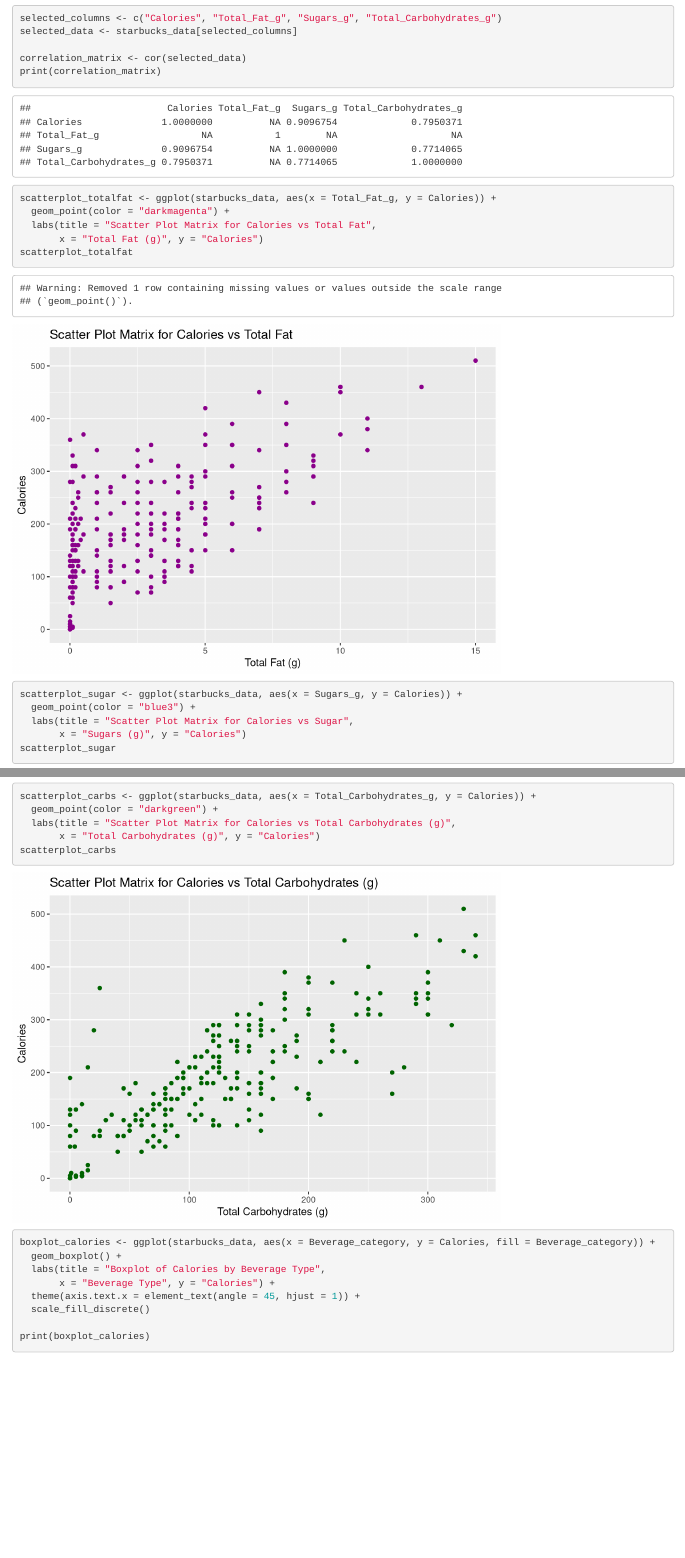
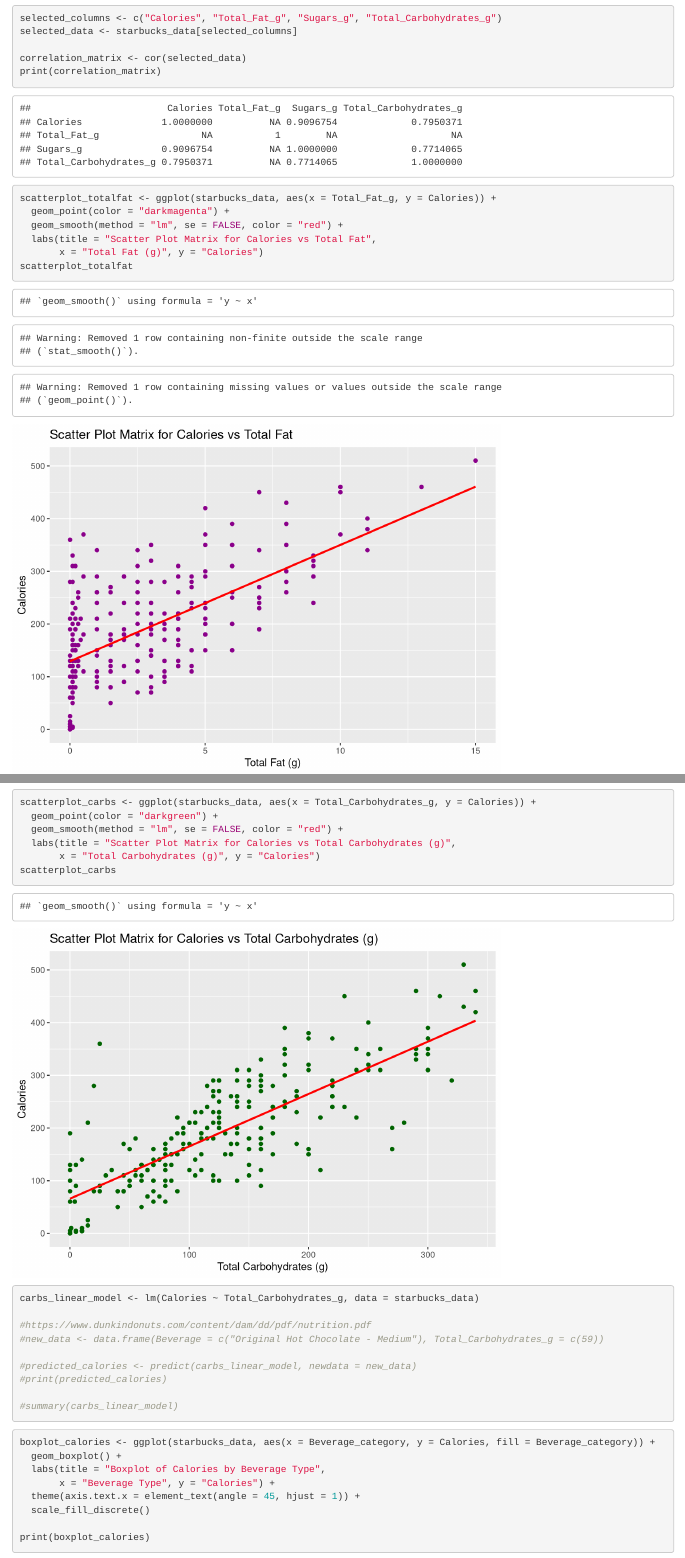
Before and after one commit to DS202-at-ISU/Final_Project_BV_MD_SH, an R Markdown document (FinalProject.Rmd): the page in a window 1100 px wide, from 4080 px down, and a second part further down, joined at a grey line. Rendered offline with R 4.5, knitr and Pandoc, with nearby package versions.

Commit message:
added linear regression to plots.

````diff
--- a/FinalProject.Rmd
+++ b/FinalProject.Rmd
@@ -66,6 +66,7 @@ print(correlation_matrix)
 
 scatterplot_totalfat <- ggplot(starbucks_data, aes(x = Total_Fat_g, y = Calories)) +
   geom_point(color = "darkmagenta") +
+  geom_smooth(method = "lm", se = FALSE, color = "red") +
   labs(title = "Scatter Plot Matrix for Calories vs Total Fat",
        x = "Total Fat (g)", y = "Calories")
 scatterplot_totalfat
@@ -78,9 +80,21 @@ scatterplot_sugar
 
 scatterplot_carbs <- ggplot(starbucks_data, aes(x = Total_Carbohydrates_g, y = Calories)) +
   geom_point(color = "darkgreen") +
+  geom_smooth(method = "lm", se = FALSE, color = "red") +
   labs(title = "Scatter Plot Matrix for Calories vs Total Carbohydrates (g)",
        x = "Total Carbohydrates (g)", y = "Calories")
 scatterplot_carbs
+
+carbs_linear_model <- lm(Calories ~ Total_Carbohydrates_g, data = starbucks_data)
+
+#https://www.dunkindonuts.com/content/dam/dd/pdf/nutrition.pdf
+#new_data <- data.frame(Beverage = c("Original Hot Chocolate - Medium"), Total_Carbohydrates_g = c(59))
+
+#predicted_calories <- predict(carbs_linear_model, newdata = new_data)
+#print(predicted_calories)
+
+#summary(carbs_linear_model)
+
 ```
 
 
````
Also changed, not shown: FinalProject.Rmd (1 more changed lines).
